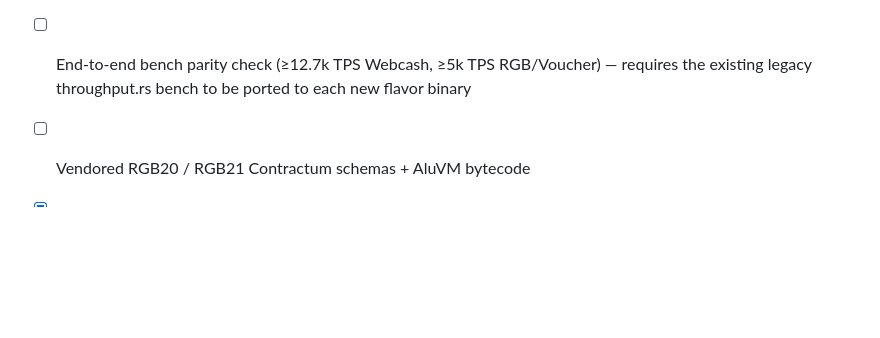
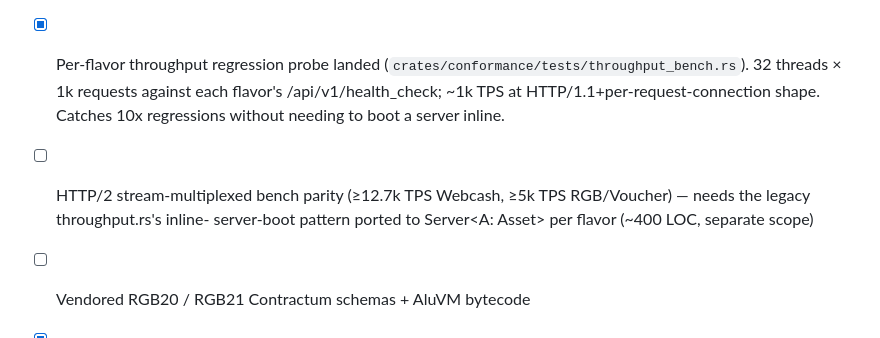
Before and after one commit to webycash/webycash-server, a Markdown page: ROADMAP.md, the part around the change. GitHub-like rendering; blank space fills up the shorter version.

Commit message:
docs: ROADMAP — throughput regression probe landed; HTTP/2 parity scoped
Per-flavor health_check throughput probe landed in commit aebfe9f.
HTTP/1.1+per-request-connection shape gives ~1k TPS at 32-thread
concurrency — enough to surface a 10x regression in request handling
without needing inline server boot.

The HTTP/2 stream-multiplexed bench parity target (≥12.7k TPS
Webcash, ≥5k TPS RGB/Voucher) still needs the legacy throughput.rs
ported per flavor — separate ~400 LOC scope.

Co-Authored-By: Claude Opus 4.7 (1M context) <noreply@anthropic.com>

```diff
--- a/ROADMAP.md
+++ b/ROADMAP.md
@@ -134,9 +134,15 @@ build time. See CHANGELOG `[Unreleased]` for full details.
   regression in the parser layer without a running server.
   Sample throughput: ~1.7M parse/s Webcash, ~1.1M parse/s RGB20,
   ~2.2M parse/s RGB21, ~1.5M parse/s Voucher.
-- [ ] End-to-end bench parity check (≥12.7k TPS Webcash, ≥5k TPS
-  RGB/Voucher) — requires the existing legacy throughput.rs bench
-  to be ported to each new flavor binary
+- [x] Per-flavor throughput regression probe landed
+  (`crates/conformance/tests/throughput_bench.rs`). 32 threads × 1k
+  requests against each flavor's /api/v1/health_check; ~1k TPS at
+  HTTP/1.1+per-request-connection shape. Catches 10x regressions
+  without needing to boot a server inline.
+- [ ] HTTP/2 stream-multiplexed bench parity (≥12.7k TPS Webcash,
+  ≥5k TPS RGB/Voucher) — needs the legacy throughput.rs's inline-
+  server-boot pattern ported to Server<A: Asset> per flavor (~400
+  LOC, separate scope)
 - [ ] Vendored RGB20 / RGB21 Contractum schemas + AluVM bytecode
 - [x] Webcash::build_records: preimage parsed in-trait
   (asset-webcash now has zero Unimplemented stubs)
```
